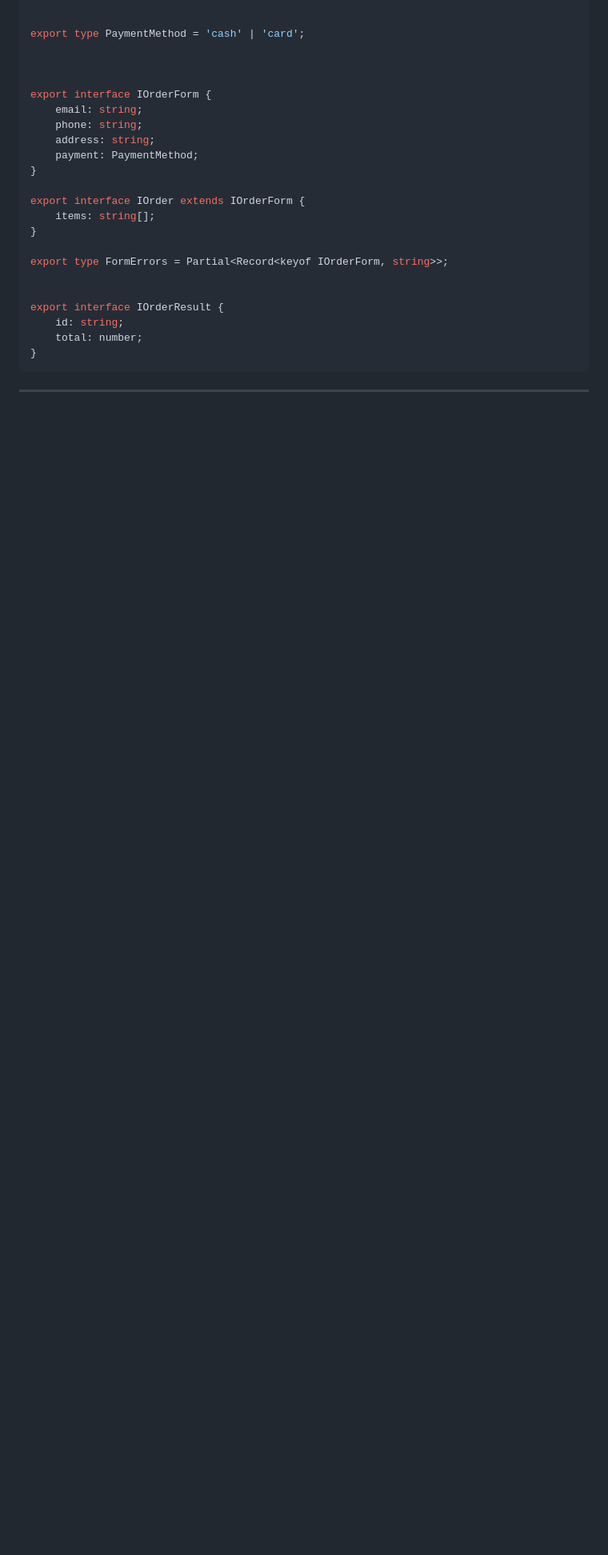
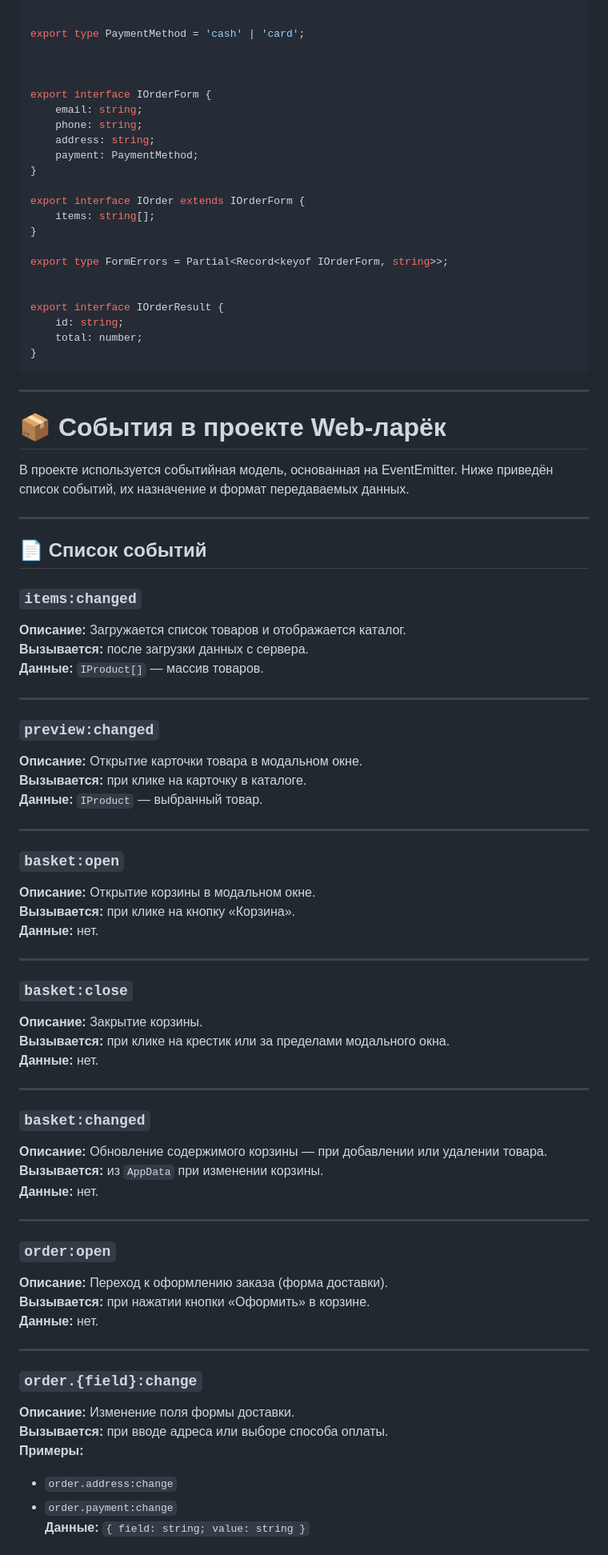
Before and after one commit to HelenaSnaep/web-larek-frontend, a Markdown page: README.md, the part around one of its changes. Shown at 80% size. GitHub-like rendering; blank space fills up the shorter version.

```diff
--- a/README.md
+++ b/README.md
@@ -349,3 +393,62 @@ export interface IOrderResult {
 ---
 
 >
+
+# 📦 События в проекте Web-ларёк
+
+В проекте используется событийная модель, основанная на EventEmitter. Ниже приведён список  событий, их назначение и формат передаваемых данных.
+
+---
+
+## 📄 Список событий
+
+### `items:changed`
+**Описание:** Загружается список товаров и отображается каталог.
+**Вызывается:** после загрузки данных с сервера.
+**Данные:** `IProduct[]` — массив товаров.
+
+---
+
+### `preview:changed`
+**Описание:** Открытие карточки товара в модальном окне.
+**Вызывается:** при клике на карточку в каталоге.
+**Данные:** `IProduct` — выбранный товар.
+
+---
+
+### `basket:open`
+**Описание:** Открытие корзины в модальном окне.
+**Вызывается:** при клике на кнопку «Корзина».
+**Данные:** нет.
+
+---
+
+### `basket:close`
+**Описание:** Закрытие корзины.
+**Вызывается:** при клике на крестик или за пределами модального окна.
+**Данные:** нет.
+
+---
+
+### `basket:changed`
+**Описание:** Обновление содержимого корзины — при добавлении или удалении товара.
+**Вызывается:** из `AppData` при изменении корзины.
+**Данные:** нет.
+
+---
+
+### `order:open`
+**Описание:** Переход к оформлению заказа (форма доставки).
+**Вызывается:** при нажатии кнопки «Оформить» в корзине.
+**Данные:** нет.
+
+---
+
+### `order.{field}:change`
+**Описание:** Изменение поля формы доставки.
+**Вызывается:** при вводе адреса или выборе способа оплаты.
+**Примеры:**
+- `order.address:change`
+- `order.payment:change`
+**Данные:** `{ field: string; value: string }`
+
```
Also changed, not shown: other parts of README.md (+94 -5 lines).
